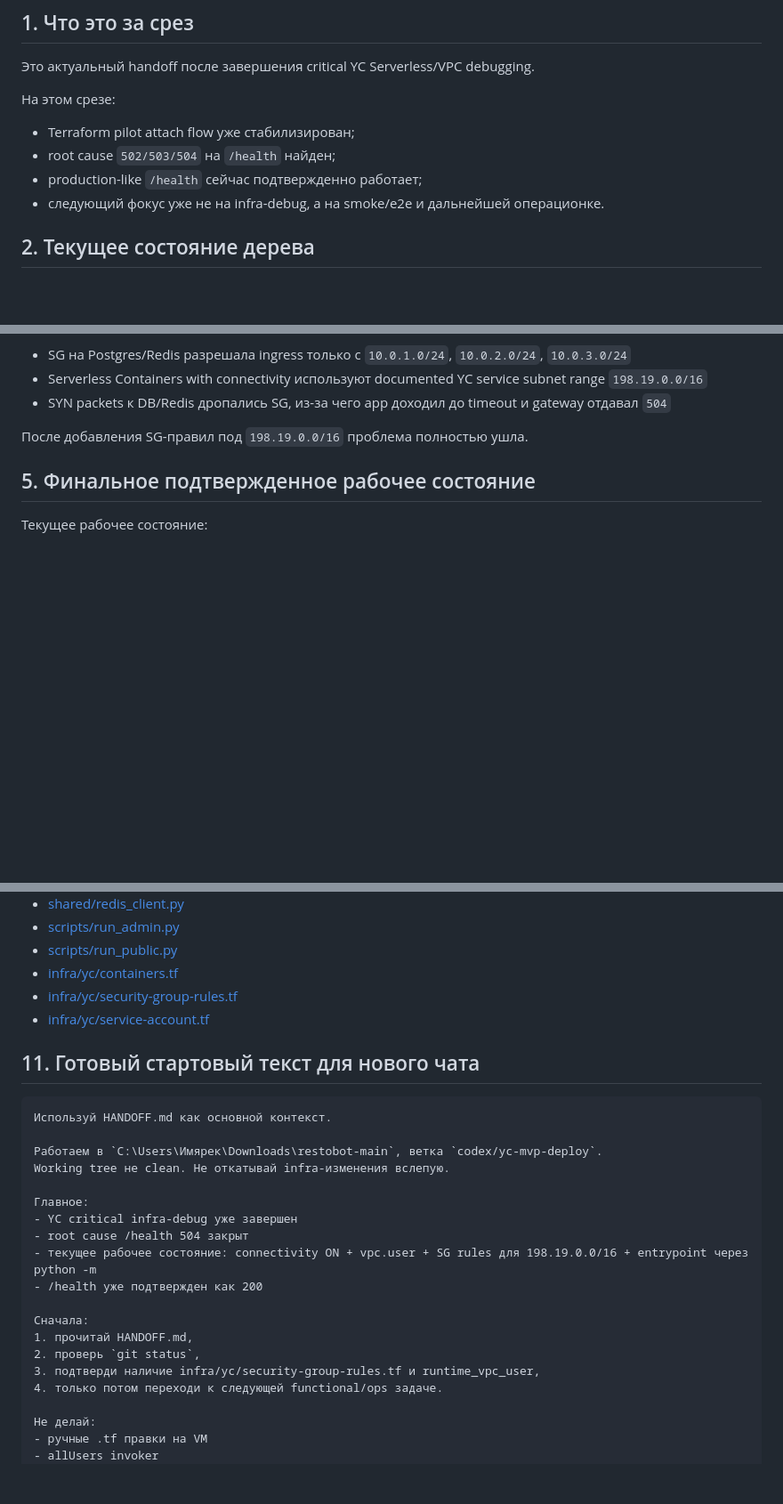
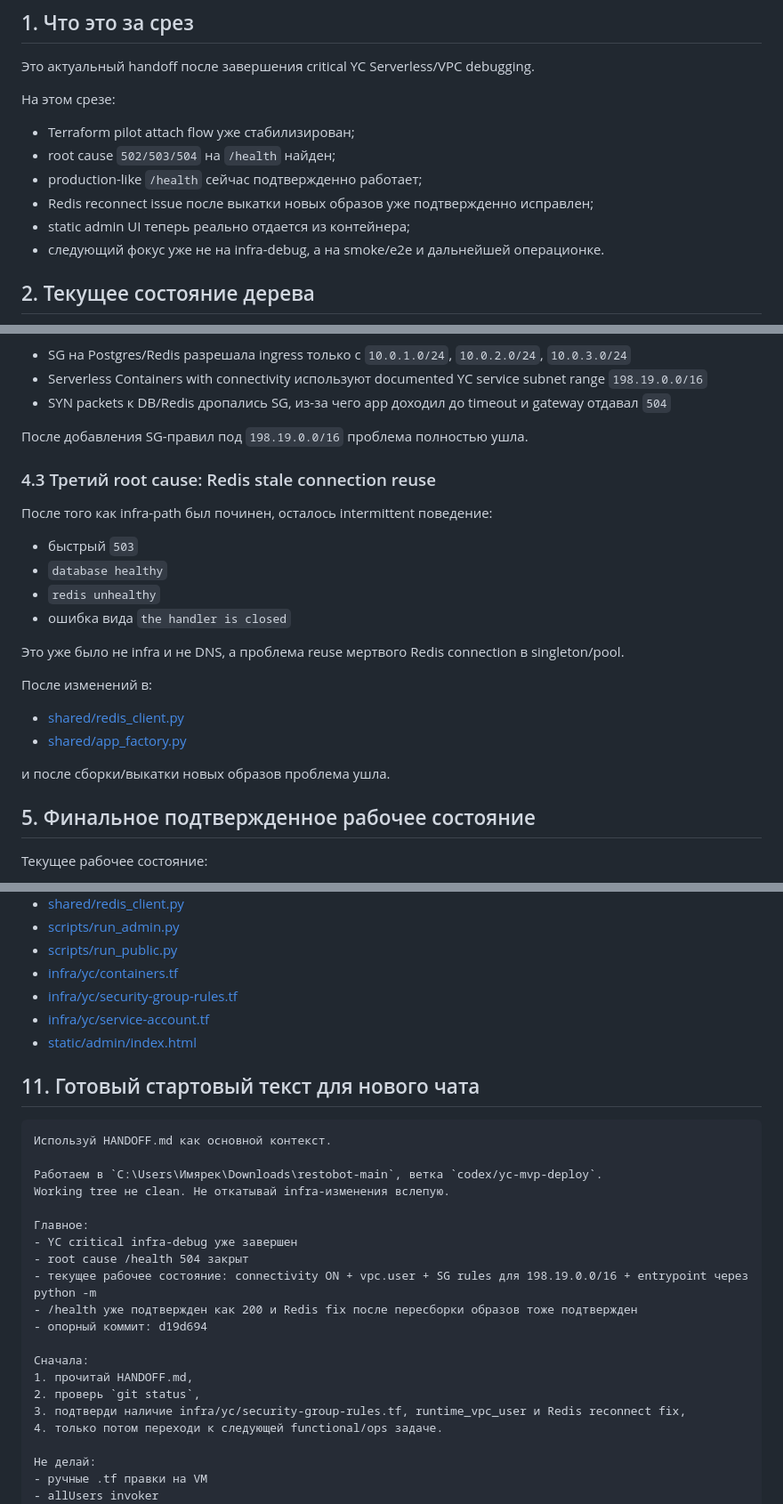
Before and after one commit to timoshinoleg-eng/restobot, a Markdown page: HANDOFF.md, 3 parts joined by grey strips. Shown at 89% size. Rendered like a GitHub page; blank space fills up the shorter version.

```diff
--- a/HANDOFF.md
+++ b/HANDOFF.md
@@ -13,6 +13,8 @@
 - Terraform pilot attach flow уже стабилизирован;
 - root cause `502/503/504` на `/health` найден;
 - production-like `/health` сейчас подтвержденно работает;
+- Redis reconnect issue после выкатки новых образов уже подтвержденно исправлен;
+- static admin UI теперь реально отдается из контейнера;
 - следующий фокус уже не на infra-debug, а на smoke/e2e и дальнейшей операционке.
 
 ## 2. Текущее состояние дерева
@@ -141,6 +171,24 @@ Working tree **не clean**.
 - SYN packets к DB/Redis дропались SG, из-за чего app доходил до timeout и gateway отдавал `504`
 
 После добавления SG-правил под `198.19.0.0/16` проблема полностью ушла.
+
+### 4.3 Третий root cause: Redis stale connection reuse
+
+После того как infra-path был починен, осталось intermittent поведение:
+
+- быстрый `503`
+- `database healthy`
+- `redis unhealthy`
+- ошибка вида `the handler is closed`
+
+Это уже было не infra и не DNS, а проблема reuse мертвого Redis connection в singleton/pool.
+
+После изменений в:
+
+- [shared/redis_client.py](C:/Users/Имярек/Downloads/restobot-main/shared/redis_client.py)
+- [shared/app_factory.py](C:/Users/Имярек/Downloads/restobot-main/shared/app_factory.py)
+
+и после сборки/выкатки новых образов проблема ушла.
 
 ## 5. Финальное подтвержденное рабочее состояние
 
@@ -257,6 +323,7 @@ Critical infra-debug завершен. Дальше логичный поряд
 - [infra/yc/containers.tf](C:/Users/Имярек/Downloads/restobot-main/infra/yc/containers.tf)
 - [infra/yc/security-group-rules.tf](C:/Users/Имярек/Downloads/restobot-main/infra/yc/security-group-rules.tf)
 - [infra/yc/service-account.tf](C:/Users/Имярек/Downloads/restobot-main/infra/yc/service-account.tf)
+- [static/admin/index.html](C:/Users/Имярек/Downloads/restobot-main/static/admin/index.html)
 
 ## 11. Готовый стартовый текст для нового чата
 
@@ -270,12 +337,13 @@ Working tree не clean. Не откатывай infra-изменения всл
 - YC critical infra-debug уже завершен
 - root cause /health 504 закрыт
 - текущее рабочее состояние: connectivity ON + vpc.user + SG rules для 198.19.0.0/16 + entrypoint через python -m
-- /health уже подтвержден как 200
+- /health уже подтвержден как 200 и Redis fix после пересборки образов тоже подтвержден
+- опорный коммит: d19d694
 
 Сначала:
 1. прочитай HANDOFF.md,
 2. проверь `git status`,
-3. подтверди наличие infra/yc/security-group-rules.tf и runtime_vpc_user,
+3. подтверди наличие infra/yc/security-group-rules.tf, runtime_vpc_user и Redis reconnect fix,
 4. только потом переходи к следующей functional/ops задаче.
 
 Не делай:
```
Also changed, not shown: other parts of HANDOFF.md (+51 -5 lines).
